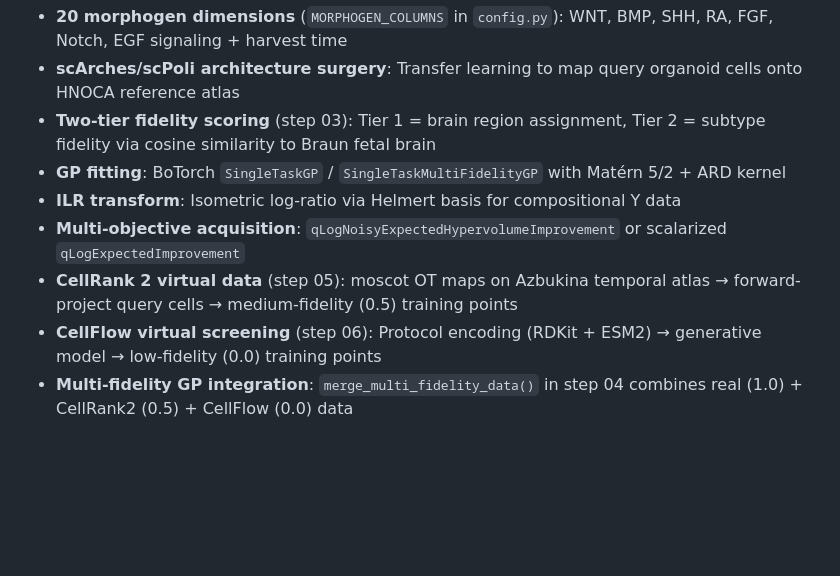
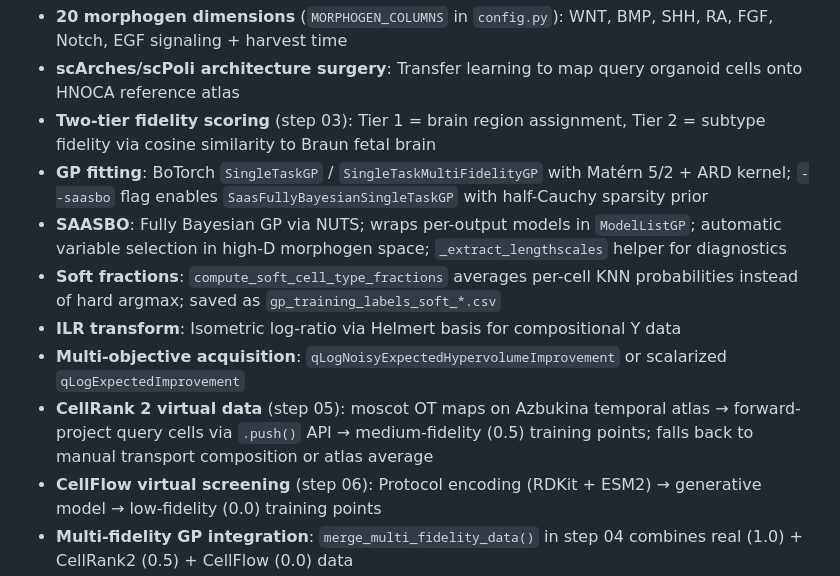
Before and after one commit to Solarrixs/morphogen-gpbo, a Markdown page: CLAUDE.md, the part around the change. Rendered like a GitHub page; blank space fills up the shorter version.

Commit message:
docs: update CLAUDE.md with SAASBO, soft fractions, transport fix

```diff
--- a/CLAUDE.md
+++ b/CLAUDE.md
@@ -97,10 +97,12 @@ Key dependencies: scanpy, anndata, scvi-tools, scarches, hnoca, scikit-learn, sc
 - **20 morphogen dimensions** (`MORPHOGEN_COLUMNS` in `config.py`): WNT, BMP, SHH, RA, FGF, Notch, EGF signaling + harvest time
 - **scArches/scPoli architecture surgery**: Transfer learning to map query organoid cells onto HNOCA reference atlas
 - **Two-tier fidelity scoring** (step 03): Tier 1 = brain region assignment, Tier 2 = subtype fidelity via cosine similarity to Braun fetal brain
-- **GP fitting**: BoTorch `SingleTaskGP` / `SingleTaskMultiFidelityGP` with Matérn 5/2 + ARD kernel
+- **GP fitting**: BoTorch `SingleTaskGP` / `SingleTaskMultiFidelityGP` with Matérn 5/2 + ARD kernel; `--saasbo` flag enables `SaasFullyBayesianSingleTaskGP` with half-Cauchy sparsity prior
+- **SAASBO**: Fully Bayesian GP via NUTS; wraps per-output models in `ModelListGP`; automatic variable selection in high-D morphogen space; `_extract_lengthscales` helper for diagnostics
+- **Soft fractions**: `compute_soft_cell_type_fractions` averages per-cell KNN probabilities instead of hard argmax; saved as `gp_training_labels_soft_*.csv`
 - **ILR transform**: Isometric log-ratio via Helmert basis for compositional Y data
 - **Multi-objective acquisition**: `qLogNoisyExpectedHypervolumeImprovement` or scalarized `qLogExpectedImprovement`
-- **CellRank 2 virtual data** (step 05): moscot OT maps on Azbukina temporal atlas → forward-project query cells → medium-fidelity (0.5) training points
+- **CellRank 2 virtual data** (step 05): moscot OT maps on Azbukina temporal atlas → forward-project query cells via `.push()` API → medium-fidelity (0.5) training points; falls back to manual transport composition or atlas average
 - **CellFlow virtual screening** (step 06): Protocol encoding (RDKit + ESM2) → generative model → low-fidelity (0.0) training points
 - **Multi-fidelity GP integration**: `merge_multi_fidelity_data()` in step 04 combines real (1.0) + CellRank2 (0.5) + CellFlow (0.0) data
 - **Visualization report**: Self-contained Plotly HTML report showing optimization state per round
```
